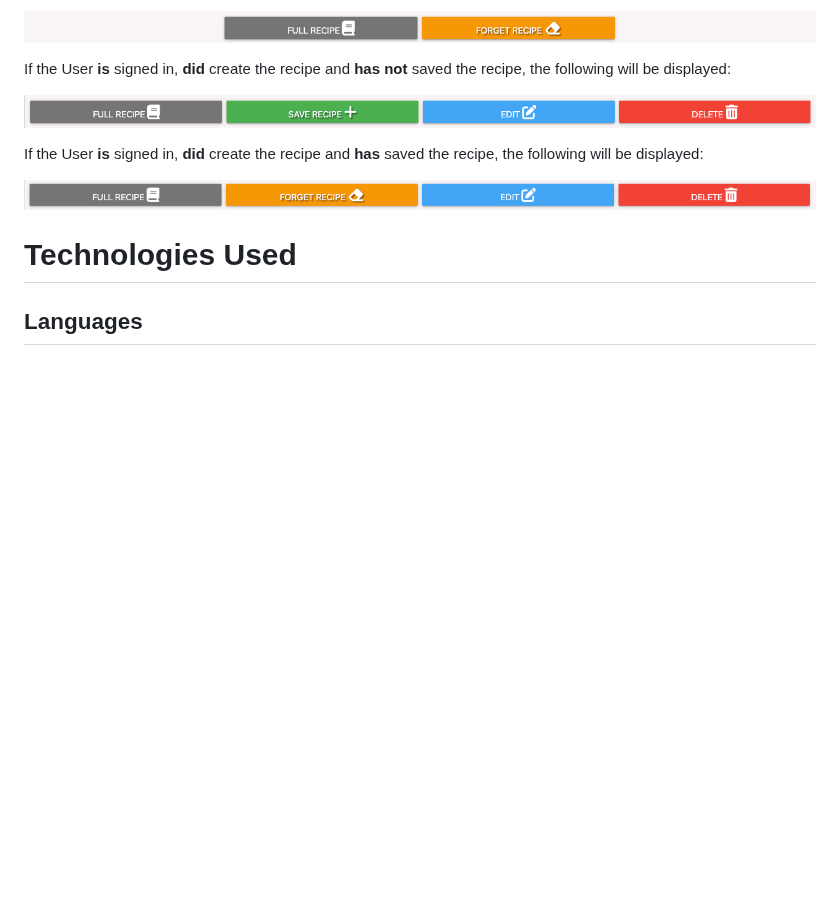
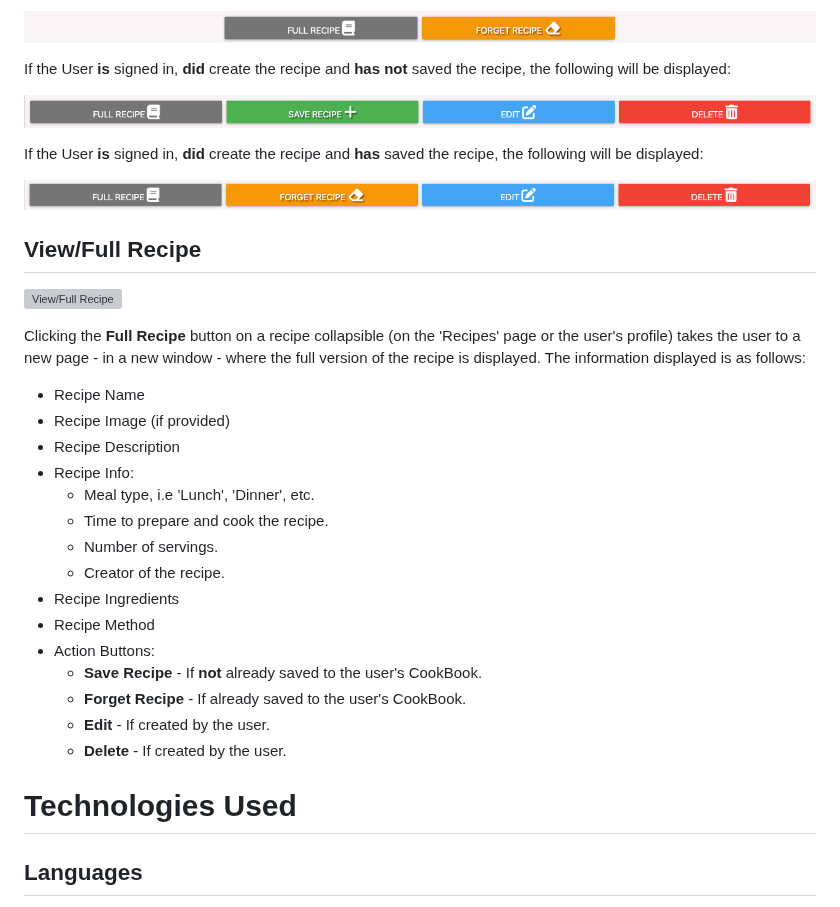
Before and after one commit to DanHodgson12/my-cook-book, a Markdown page: README.md, the part around the change. Drawn GitHub-style; blank space fills up the shorter version; grey boxes are pictures that could not be loaded.

Commit message:
feat: added View/Full Recipe section to Features in README.md

```diff
--- a/README.md
+++ b/README.md
@@ -198,6 +198,28 @@ If the User __is__ signed in, __did__ create the recipe and __has__ saved the re
 
 ![Collapsible Buttons 5](static/images/c-buttons-5.png)
 
+## View/Full Recipe
+
+![View/Full Recipe](static/images/view-recipe.png)
+
+Clicking the __Full Recipe__ button on a recipe collapsible (on the 'Recipes' page or the user's profile) takes the user to a new page - in a new window - where the full version of the recipe is displayed. The information displayed is as follows:
+
+- Recipe Name
+- Recipe Image (if provided)
+- Recipe Description
+- Recipe Info:
+    - Meal type, i.e 'Lunch', 'Dinner', etc.
+    - Time to prepare and cook the recipe.
+    - Number of servings.
+    - Creator of the recipe.
+- Recipe Ingredients
+- Recipe Method
+- Action Buttons:
+    - __Save Recipe__ - If __not__ already saved to the user's CookBook.
+    - __Forget Recipe__ - If already saved to the user's CookBook.
+    - __Edit__ - If created by the user.
+    - __Delete__ - If created by the user.
+
 # Technologies Used
 
 ## Languages
```
